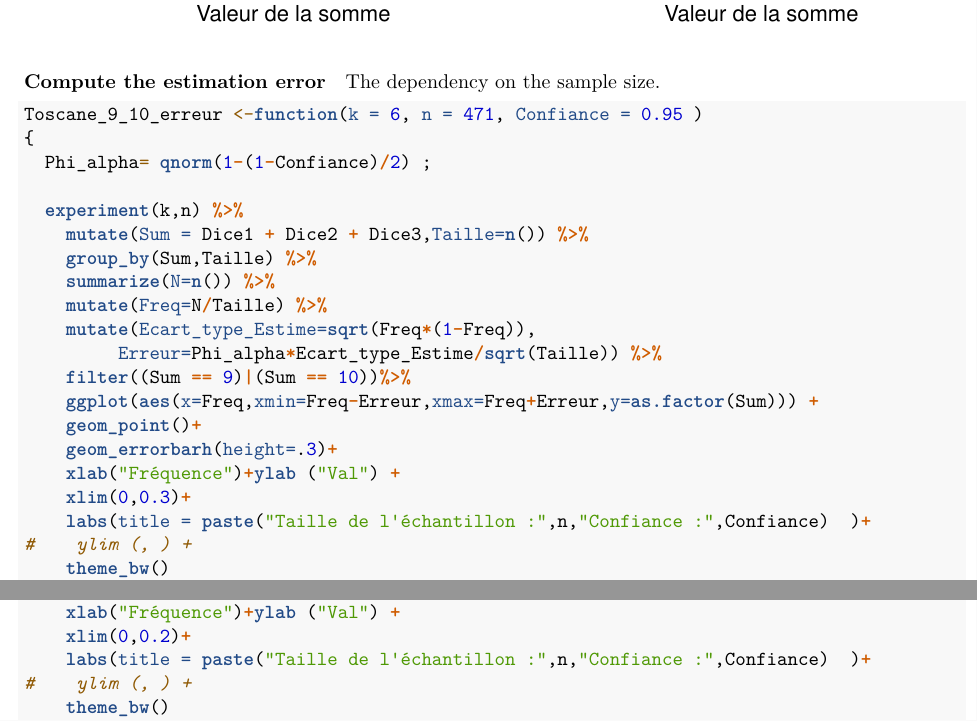
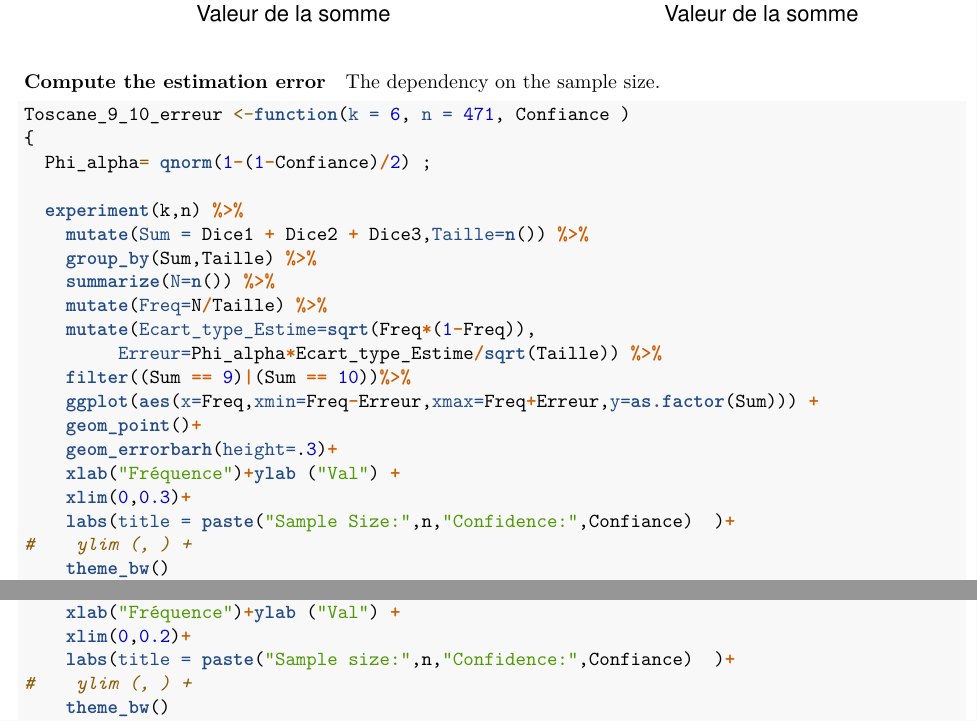
Before and after one commit to schnorr/lps, an R Markdown document (handson/Duke-and-Galileo.Rmd): two parts of pages 4 and 6 of 11, joined at a grey line, cut so that both start at the same text. Rendered offline with R 4.5, knitr and Pandoc, then LaTeX, with nearby package versions; code that draws random numbers runs with fixed seeds of ours.

Commit message:
some fixes and more translations

````diff
--- a/handson/Duke-and-Galileo.Rmd
+++ b/handson/Duke-and-Galileo.Rmd
@@ -111,7 +111,7 @@ The dependency on the sample size.
 
 ```{r,fig.height=5}
 
-Toscane_9_10_erreur <-function(k = 6, n = 471, Confiance = 0.95 )
+Toscane_9_10_erreur <-function(k = 6, n = 471, Confiance )
 {
   Phi_alpha= qnorm(1-(1-Confiance)/2) ;
 
@@ -128,7 +128,7 @@ Toscane_9_10_erreur <-function(k = 6, n = 471, Confiance = 0.95 )
     geom_errorbarh(height=.3)+
     xlab("Fréquence")+ylab ("Val") +
     xlim(0,0.3)+
-    labs(title = paste("Taille de l'échantillon :",n,"Confiance :",Confiance)  )+
+    labs(title = paste("Sample Size:",n,"Confidence:",Confiance)  )+
 #    ylim (, ) +
     theme_bw()
 }
@@ -160,7 +160,7 @@ Toscane_9_10_erreur <-function(k = 6, n = 1000, Confiance = 0.95 )
     geom_errorbarh(height=.3)+
     xlab("Fréquence")+ylab ("Val") +
     xlim(0,0.2)+
-    labs(title = paste("Taille de l'échantillon :",n,"Confiance :",Confiance)  )+
+    labs(title = paste("Sample size:",n,"Confidence:",Confiance)  )+
 #    ylim (, ) +
     theme_bw()
 }
````
Also changed, not shown: handson/Duke-and-Galileo.Rmd (2 more changed lines).
